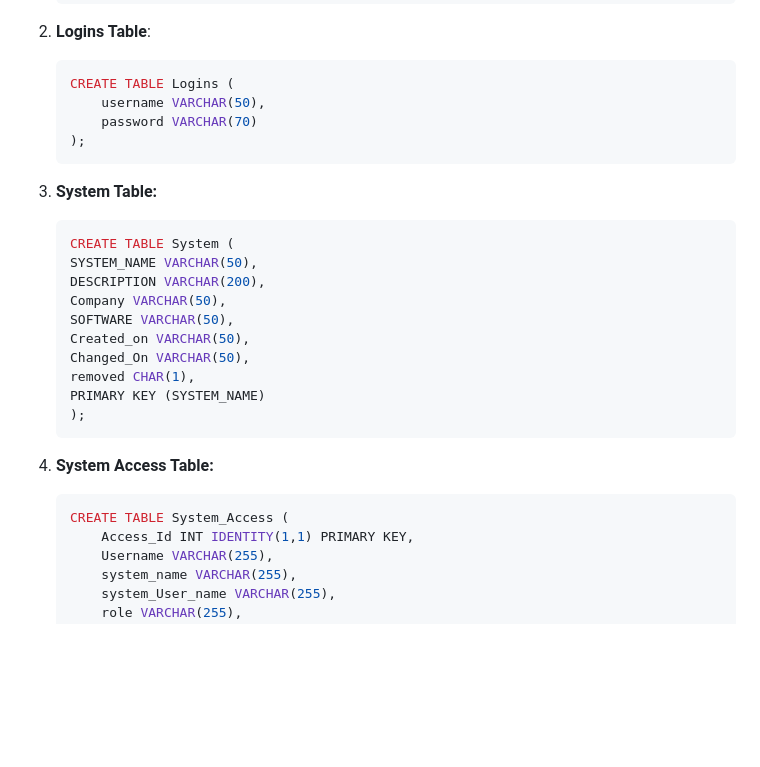
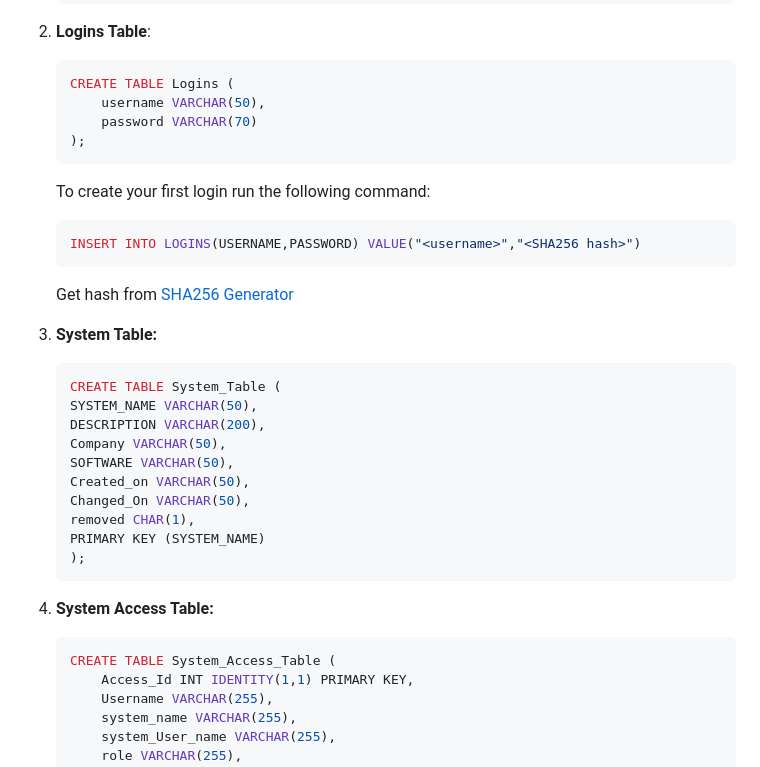
Before and after one commit to DAS9051/User_Management_Application, a Markdown page: README.md, the part around the change. GitHub-like rendering; blank space fills up the shorter version.

````diff
--- a/README.md
+++ b/README.md
@@ -57,10 +57,16 @@ Create the required tables in your SQL Server database. Execute the following SQ
     );
     ```
 
+    To create your first login run the following command:
+   ```sql
+   INSERT INTO LOGINS(USERNAME,PASSWORD) VALUE("<username>","<SHA256 hash>")
+   ```
+   Get hash from [SHA256 Generator](https://emn178.github.io/online-tools/sha256.html)
+
 3. **System Table:**
 
     ```sql
-    CREATE TABLE System (
+    CREATE TABLE System_Table (
     SYSTEM_NAME VARCHAR(50),
     DESCRIPTION VARCHAR(200),
     Company VARCHAR(50),
@@ -75,7 +81,7 @@ Create the required tables in your SQL Server database. Execute the following SQ
 4. **System Access Table:**
 
     ```sql
-    CREATE TABLE System_Access (
+    CREATE TABLE System_Access_Table (
         Access_Id INT IDENTITY(1,1) PRIMARY KEY,
         Username VARCHAR(255),
         system_name VARCHAR(255),
````
